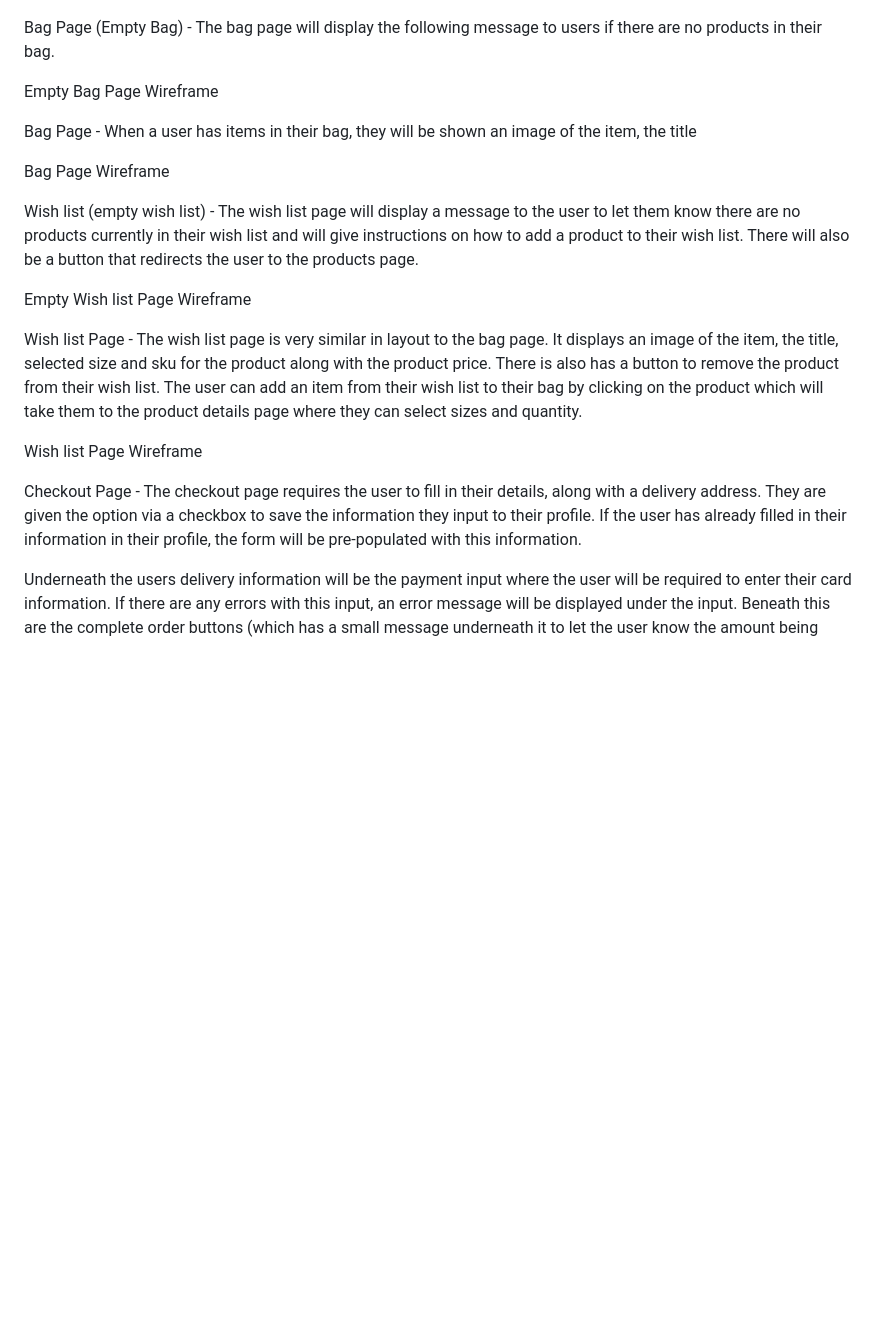
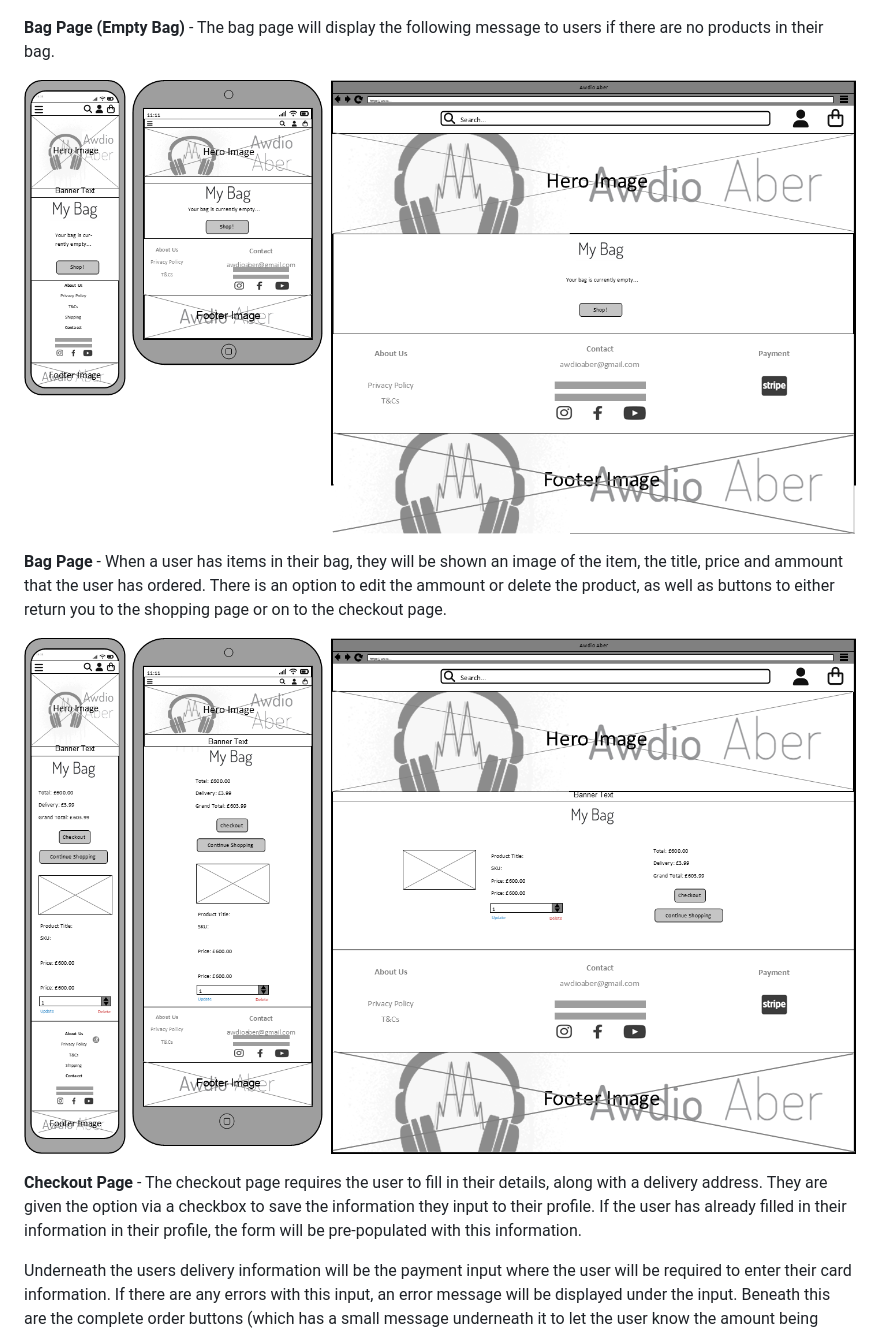
Before and after one commit to ahaffg/awdioaber, a Markdown page: README.md, the part around the change printed below. Drawn GitHub-style; pictures changed too: static/images/readme/bag-page.png (added), static/images/readme/empty-bag-page.png (added); blank space fills up the shorter version.

Commit message:
adding more wireframes to readme.md

```diff
--- a/README.md
+++ b/README.md
@@ -196,23 +196,15 @@ Login Page - The login page will allow users to sign into their account with eit
 
 ![Profile Page Wireframe](/static/images/readme/profile-page.png)
 
-Bag Page (Empty Bag) - The bag page will display the following message to users if there are no products in their bag.
+**Bag Page (Empty Bag)** - The bag page will display the following message to users if there are no products in their bag.
 
-Empty Bag Page Wireframe
+![Empty Bag Page Wireframe](/static/images/readme/empty-bag-page.png)
 
-Bag Page - When a user has items in their bag, they will be shown an image of the item, the title
+**Bag Page** - When a user has items in their bag, they will be shown an image of the item, the title, price and ammount that the user has ordered. There is an option to edit the ammount or delete the product, as well as buttons to either return you to the shopping page or on to the checkout page.
 
-Bag Page Wireframe
+![Bag Page Wireframe](/static/images/readme/bag-page.png)
 
-Wish list (empty wish list) - The wish list page will display a message to the user to let them know there are no products currently in their wish list and will give instructions on how to add a product to their wish list. There will also be a button that redirects the user to the products page.
-
-Empty Wish list Page Wireframe
-
-Wish list Page - The wish list page is very similar in layout to the bag page. It displays an image of the item, the title, selected size and sku for the product along with the product price. There is also has a button to remove the product from their wish list. The user can add an item from their wish list to their bag by clicking on the product which will take them to the product details page where they can select sizes and quantity.
-
-Wish list Page Wireframe
-
-Checkout Page - The checkout page requires the user to fill in their details, along with a delivery address. They are given the option via a checkbox to save the information they input to their profile. If the user has already filled in their information in their profile, the form will be pre-populated with this information.
+**Checkout Page** - The checkout page requires the user to fill in their details, along with a delivery address. They are given the option via a checkbox to save the information they input to their profile. If the user has already filled in their information in their profile, the form will be pre-populated with this information.
 
 Underneath the users delivery information will be the payment input where the user will be required to enter their card information. If there are any errors with this input, an error message will be displayed under the input. Beneath this are the complete order buttons (which has a small message underneath it to let the user know the amount being charged to their card) and a button which redirects users back to their bag to amend their order.
 
```
Also changed, not shown: other parts of README.md (+5 -5 lines), static/images/readme/checkout-overlay.png (added), static/images/readme/checkout.png (added), static/images/readme/success.png (added).
